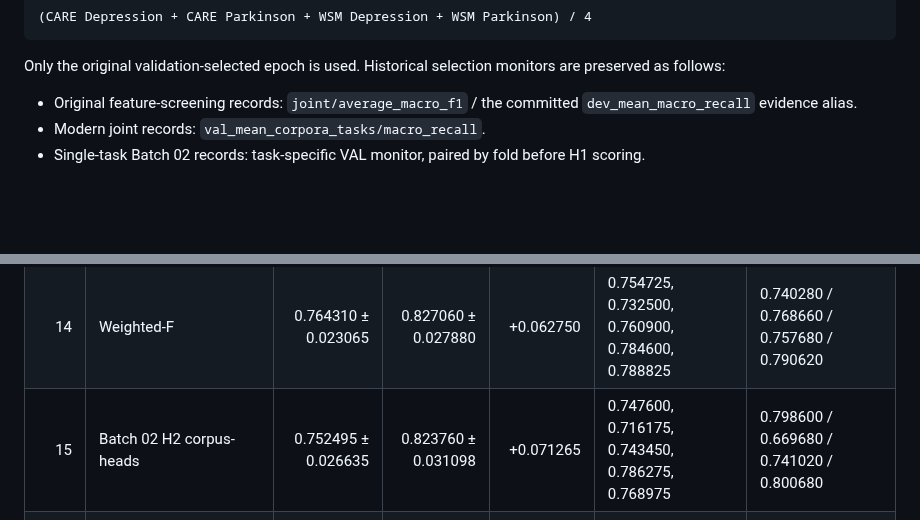
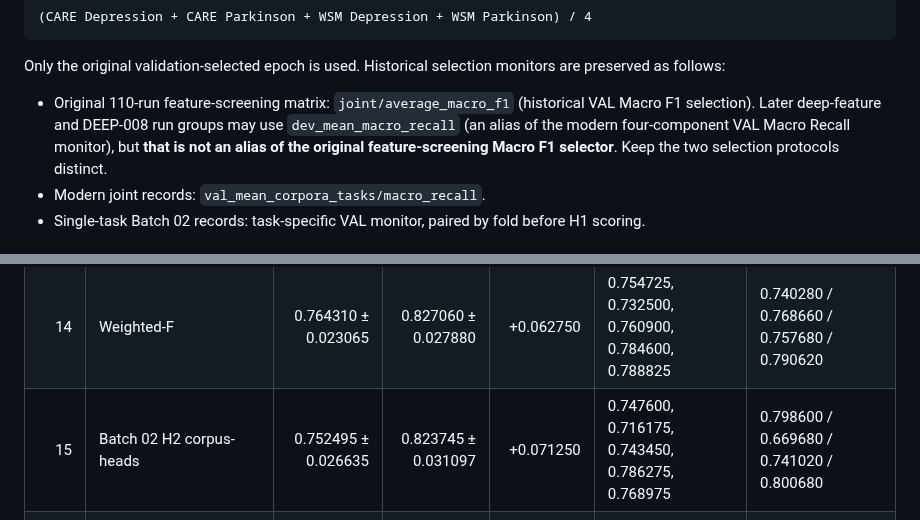
Before and after one commit to suslyash/CAREWSM, a Markdown page: docs/evidence/DEEP008_FULL_HISTORICAL_TEST_AUDIT_EN.md, 2 parts joined by grey strips. Drawn GitHub-style; blank space fills up the shorter version.

Commit message:
Clarify historical VAL selection protocols and align Batch02 H2 rounding

```diff
--- a/docs/evidence/DEEP008_FULL_HISTORICAL_TEST_AUDIT_EN.md
+++ b/docs/evidence/DEEP008_FULL_HISTORICAL_TEST_AUDIT_EN.md
@@ -14,7 +14,7 @@ Every ranked value below uses the four-component arithmetic TEST UAR:
 
 Only the original validation-selected epoch is used. Historical selection monitors are preserved as follows:
 
-- Original feature-screening records: `joint/average_macro_f1` / the committed `dev_mean_macro_recall` evidence alias.
+- Original 110-run feature-screening matrix: `joint/average_macro_f1` (historical VAL Macro F1 selection). Later deep-feature and DEEP-008 run groups may use `dev_mean_macro_recall` (an alias of the modern four-component VAL Macro Recall monitor), but **that is not an alias of the original feature-screening Macro F1 selector**. Keep the two selection protocols distinct.
 - Modern joint records: `val_mean_corpora_tasks/macro_recall`.
 - Single-task Batch 02 records: task-specific VAL monitor, paired by fold before H1 scoring.
 
@@ -110,7 +110,7 @@ The TEST UAR columns are fold 0 through fold 4. `VAL–TEST gap` is mean VAL UAR
 | 12 | Stage-G corrected GradNorm | 0.766090 ± 0.017841 | 0.823300 ± 0.027003 | +0.057210 | 0.776400, 0.740950, 0.757425, 0.768250, 0.787425 | 0.746060 / 0.760300 / 0.753340 / 0.804660 |
 | 13 | Stage-G PCGrad | 0.764980 ± 0.026095 | 0.825720 ± 0.024291 | +0.060740 | 0.775400, 0.722425, 0.761725, 0.773525, 0.791825 | 0.748180 / 0.762300 / 0.756100 / 0.793340 |
 | 14 | Weighted-F | 0.764310 ± 0.023065 | 0.827060 ± 0.027880 | +0.062750 | 0.754725, 0.732500, 0.760900, 0.784600, 0.788825 | 0.740280 / 0.768660 / 0.757680 / 0.790620 |
-| 15 | Batch 02 H2 corpus-heads | 0.752495 ± 0.026635 | 0.823760 ± 0.031098 | +0.071265 | 0.747600, 0.716175, 0.743450, 0.786275, 0.768975 | 0.798600 / 0.669680 / 0.741020 / 0.800680 |
+| 15 | Batch 02 H2 corpus-heads | 0.752495 ± 0.026635 | 0.823745 ± 0.031097 | +0.071250 | 0.747600, 0.716175, 0.743450, 0.786275, 0.768975 | 0.798600 / 0.669680 / 0.741020 / 0.800680 |
 | 16 | DEEP-003 EmotionMSP embeddings MLP | 0.751020 ± 0.025894 | 0.791880 ± 0.039534 | +0.040860 | 0.722550, 0.737500, 0.738000, 0.776775, 0.780275 | 0.754680 / 0.705660 / 0.768980 / 0.774760 |
 | 17 | DEEP-008 F gated fusion | 0.750475 ± 0.029723 | 0.808360 ± 0.033308 | +0.057885 | 0.742675, 0.706175, 0.752500, 0.764275, 0.786750 | 0.734060 / 0.753200 / 0.756560 / 0.758080 |
 | 18 | DEEP-006 EmotionMSP embeddings + trajectories MD-Former | 0.746740 ± 0.011309 | 0.791940 ± 0.036498 | +0.045200 | 0.749175, 0.735775, 0.750925, 0.735525, 0.762300 | 0.730260 / 0.697040 / 0.776360 / 0.783300 |
```
